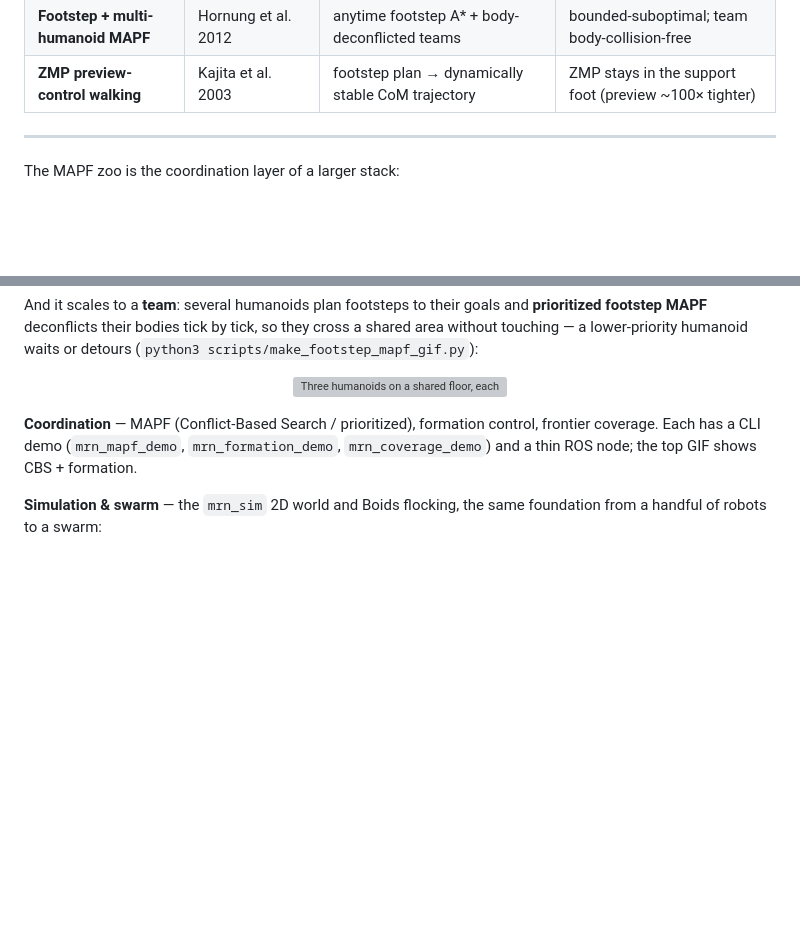
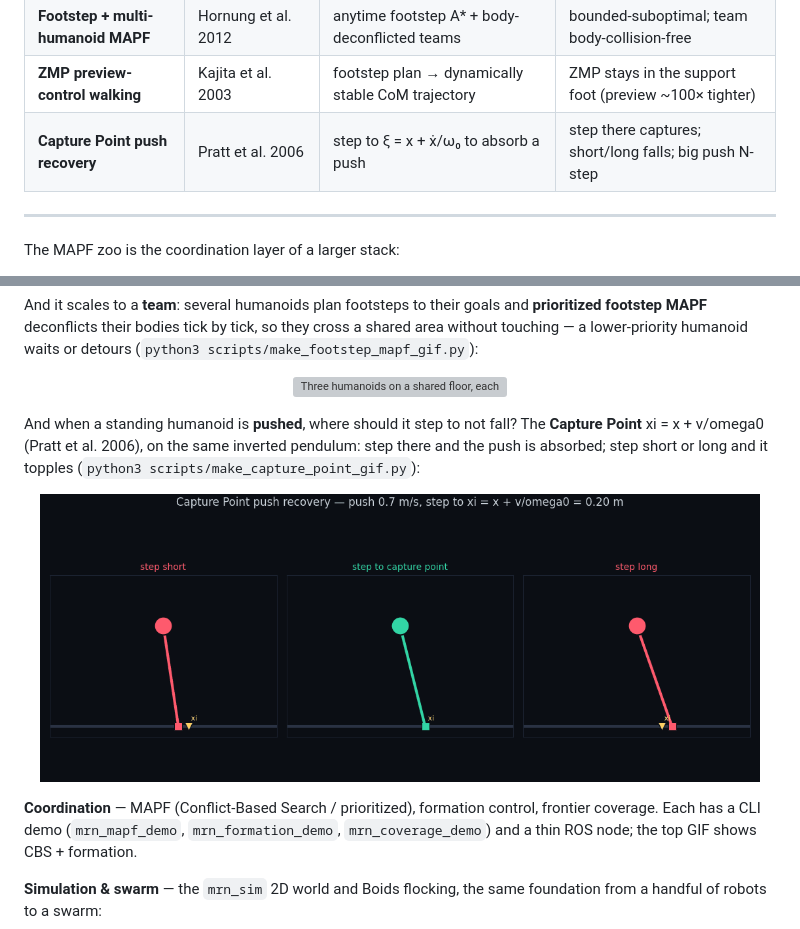
Before and after one commit to rsasaki0109/MultiRobotBattle, a Markdown page: README.md, 2 parts joined by grey strips. Rendered like a GitHub page; pictures changed too: docs/media/capture_point.gif (added); blank space fills up the shorter version; grey boxes are pictures that could not be loaded.

Commit message:
MAPF: Capture Point humanoid push recovery (Pratt et al.) + GIF

```diff
--- a/README.md
+++ b/README.md
@@ -71,6 +71,7 @@ honest gated result is in [`docs/coordination.md`](docs/coordination.md):
 | **RHCR** | Li et al. 2021 | rolling-horizon lifelong MAPF | sustained warehouse throughput |
 | **Footstep + multi-humanoid MAPF** | Hornung et al. 2012 | anytime footstep A\* + body-deconflicted teams | bounded-suboptimal; team body-collision-free |
 | **ZMP preview-control walking** | Kajita et al. 2003 | footstep plan → dynamically stable CoM trajectory | ZMP stays in the support foot (preview ~100× tighter) |
+| **Capture Point push recovery** | Pratt et al. 2006 | step to ξ = x + ẋ/ω₀ to absorb a push | step there captures; short/long falls; big push N-step |
 
 ---
 
@@ -224,6 +225,15 @@ cross a shared area without touching — a lower-priority humanoid waits or deto
 
 <p align="center">
   <img src="docs/media/footstep_mapf.gif" alt="Three humanoids on a shared floor, each with its own colour, plan footsteps from their starts to their goal rings; their zigzagging footstep trails cross in the middle while their translucent body discs slide along without ever overlapping, a lower-priority humanoid detouring around the others." width="560">
+</p>
+
+And when a standing humanoid is **pushed**, where should it step to not fall? The
+**Capture Point** xi = x + v/omega0 (Pratt et al. 2006), on the same inverted
+pendulum: step there and the push is absorbed; step short or long and it topples
+(`python3 scripts/make_capture_point_gif.py`):
+
+<p align="center">
+  <img src="docs/media/capture_point.gif" alt="Three side-by-side inverted-pendulum humanoids take the same push. The left steps short of the capture point and topples, the middle steps exactly to the capture point marked on the ground and rights itself, the right steps past it and topples the other way." width="720">
 </p>
 
 **Coordination** — MAPF (Conflict-Based Search / prioritized), formation
```
Also changed, not shown: PLAN.md (+5 -4 lines), docs/coordination.md (+30 -0 lines), 6 other files.
